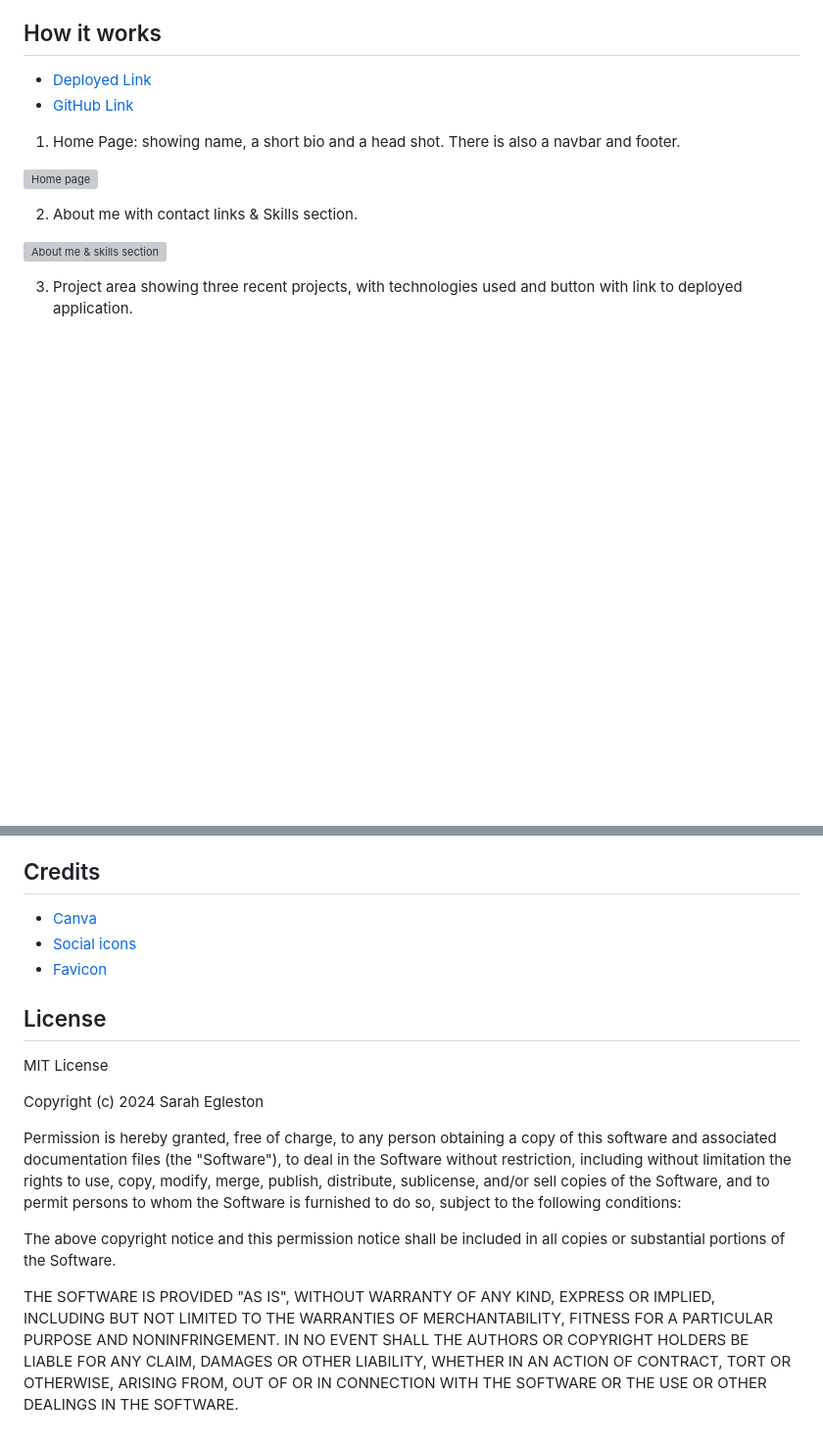
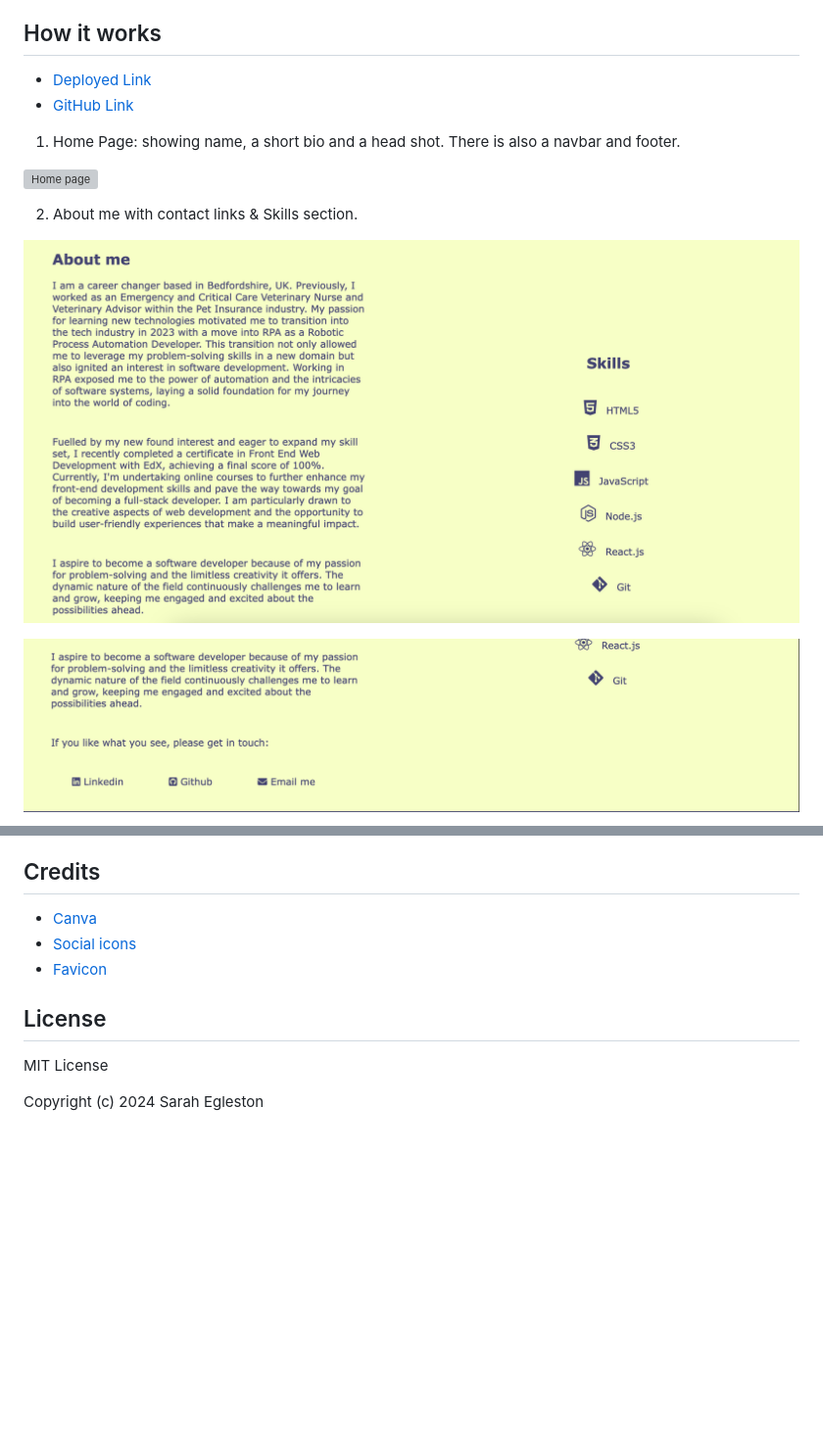
Before and after one commit to segleston/FCSarahE, a Markdown page: README.md, 2 parts joined by grey strips. Shown: that part at 98% size. Drawn GitHub-style; pictures changed too: assets/images/about.png (added), assets/images/contactme.png (added); blank space fills up the shorter version; grey boxes are pictures that could not be loaded.

```diff
--- a/README.md
+++ b/README.md
@@ -17,7 +17,7 @@ Welcome to my web application.
 
 2. About me with contact links & Skills section.
 
-![About me & skills section](./public/images/)
+![About me & skills section](/assets/images/about.png)
 
-3. Project area showing three recent projects, with technologies used and button with link to deployed application.
+![Contact me section](/assets/images/contactme.png)
 
@@ -41,21 +43,3 @@ Welcome to my web application.
 MIT License
 
 Copyright (c) 2024 Sarah Egleston
-
-Permission is hereby granted, free of charge, to any person obtaining a copy
-of this software and associated documentation files (the "Software"), to deal
-in the Software without restriction, including without limitation the rights
-to use, copy, modify, merge, publish, distribute, sublicense, and/or sell
-copies of the Software, and to permit persons to whom the Software is
-furnished to do so, subject to the following conditions:
-
-The above copyright notice and this permission notice shall be included in all
-copies or substantial portions of the Software.
-
-THE SOFTWARE IS PROVIDED "AS IS", WITHOUT WARRANTY OF ANY KIND, EXPRESS OR
-IMPLIED, INCLUDING BUT NOT LIMITED TO THE WARRANTIES OF MERCHANTABILITY,
-FITNESS FOR A PARTICULAR PURPOSE AND NONINFRINGEMENT. IN NO EVENT SHALL THE
-AUTHORS OR COPYRIGHT HOLDERS BE LIABLE FOR ANY CLAIM, DAMAGES OR OTHER
-LIABILITY, WHETHER IN AN ACTION OF CONTRACT, TORT OR OTHERWISE, ARISING FROM,
-OUT OF OR IN CONNECTION WITH THE SOFTWARE OR THE USE OR OTHER DEALINGS IN THE
-SOFTWARE.
```
Also changed, not shown: other parts of README.md (+6 -4 lines), assets/images/hero.png (added), 6 other files.
